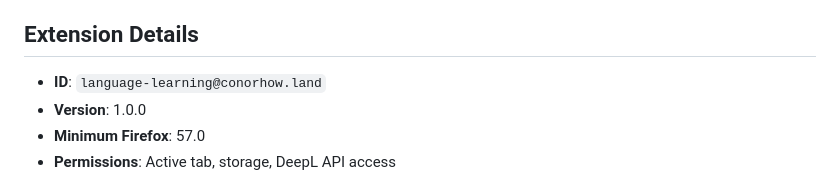
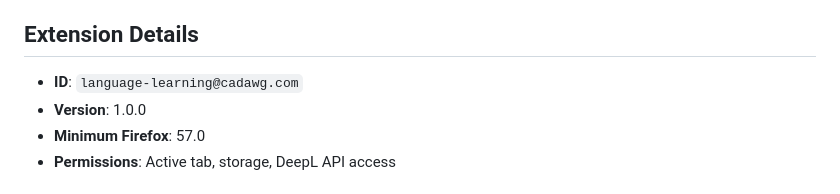
Before and after one commit to CADawg/firefox-language-learning-extension, a Markdown page: README.md, the part around the change. Drawn GitHub-style.

```diff
--- a/README.md
+++ b/README.md
@@ -66,7 +66,7 @@ French (default), Spanish, German, Italian, Portuguese, Russian, Japanese, Korea
 
 ## Extension Details
 
-- **ID**: `language-learning@conorhow.land`
+- **ID**: `language-learning@cadawg.com`
 - **Version**: 1.0.0
 - **Minimum Firefox**: 57.0
 - **Permissions**: Active tab, storage, DeepL API access
```
